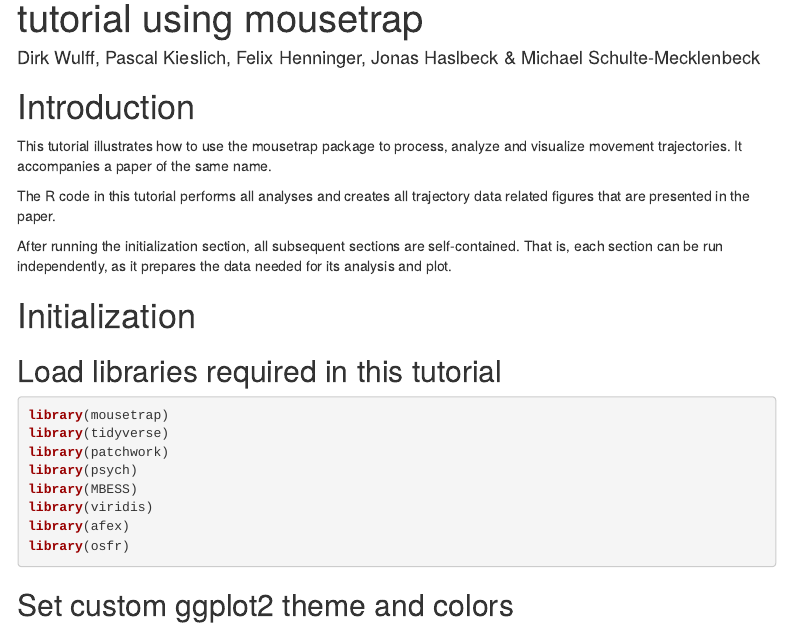
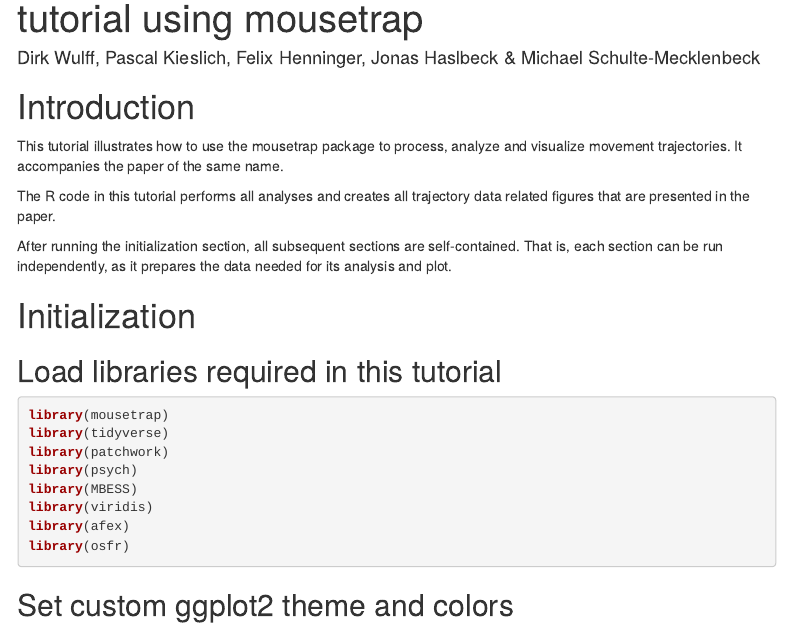
Before and after one commit to PascalKieslich/mousetrap-resources, an R Markdown document (mousetrap_tutorial.Rmd): the page in a window 1100 px wide, from 70 px down. Rendered offline with R 4.5, knitr and Pandoc, with nearby package versions; some code elsewhere in the file could not run offline; menus at the side of the page are left out.

Commit message:
Update mousetrap tutorial

```diff
--- a/mousetrap_tutorial.Rmd
+++ b/mousetrap_tutorial.Rmd
@@ -11,7 +11,7 @@ output:
 
 # Introduction
 
-This tutorial illustrates how to use the mousetrap package to process, analyze and visualize movement trajectories. It accompanies a paper of the same name.
+This tutorial illustrates how to use the mousetrap package to process, analyze and visualize movement trajectories. It accompanies the paper of the same name.
 
 The R code in this tutorial performs all analyses and creates all trajectory data related figures that are presented in the paper.
 
```
